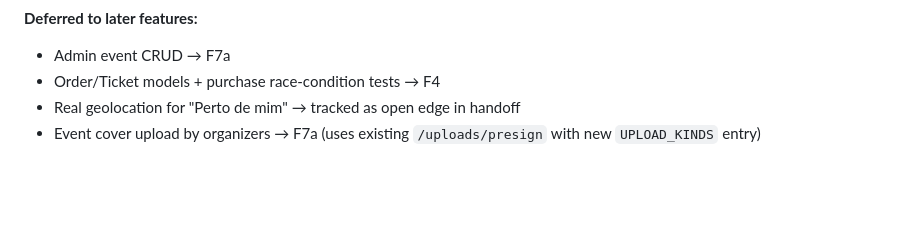
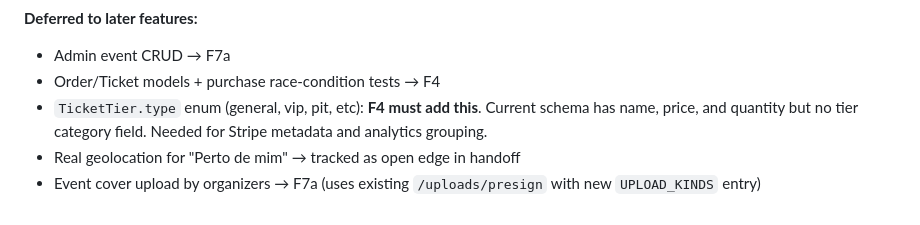
Before and after one commit to leaopedro/jdm, a Markdown page: plans/phase-1-f3-events-plan.md, the part around the change. Drawn GitHub-style; blank space fills up the shorter version.

Commit message:
docs(plan): note TicketTier.type gap for F4
F4 must add a tier category enum to TicketTier; flagged in the deferred-items section of the F3 plan so downstream agents don't re-discover it during ticket-purchase work.

Co-Authored-By: Claude Opus 4.7 (1M context) <noreply@anthropic.com>

```diff
--- a/plans/phase-1-f3-events-plan.md
+++ b/plans/phase-1-f3-events-plan.md
@@ -1611,5 +1611,6 @@ EOF
 
 - Admin event CRUD → F7a
 - Order/Ticket models + purchase race-condition tests → F4
+- `TicketTier.type` enum (general, vip, pit, etc): **F4 must add this**. Current schema has name, price, and quantity but no tier category field. Needed for Stripe metadata and analytics grouping.
 - Real geolocation for "Perto de mim" → tracked as open edge in handoff
 - Event cover upload by organizers → F7a (uses existing `/uploads/presign` with new `UPLOAD_KINDS` entry)
```
